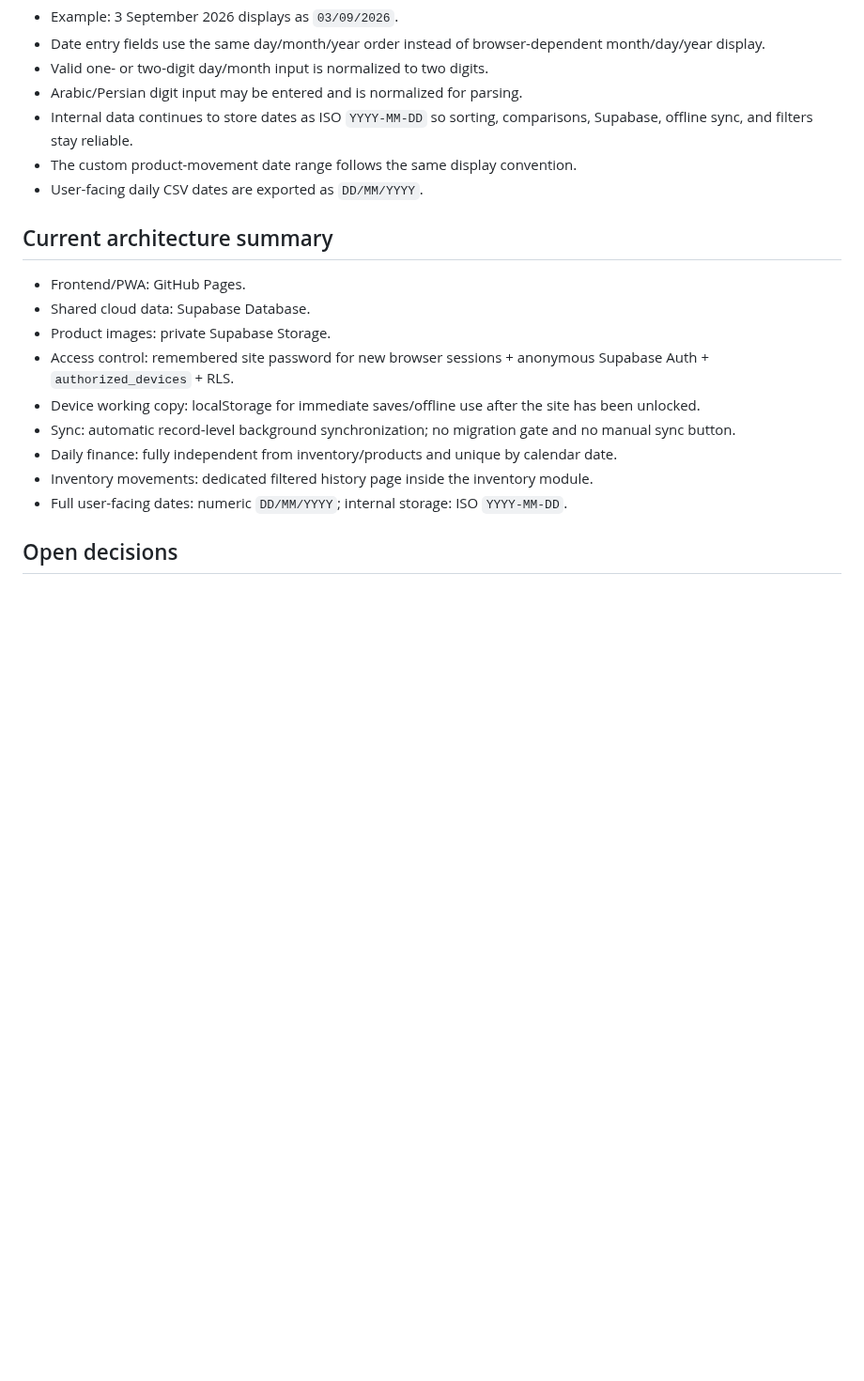
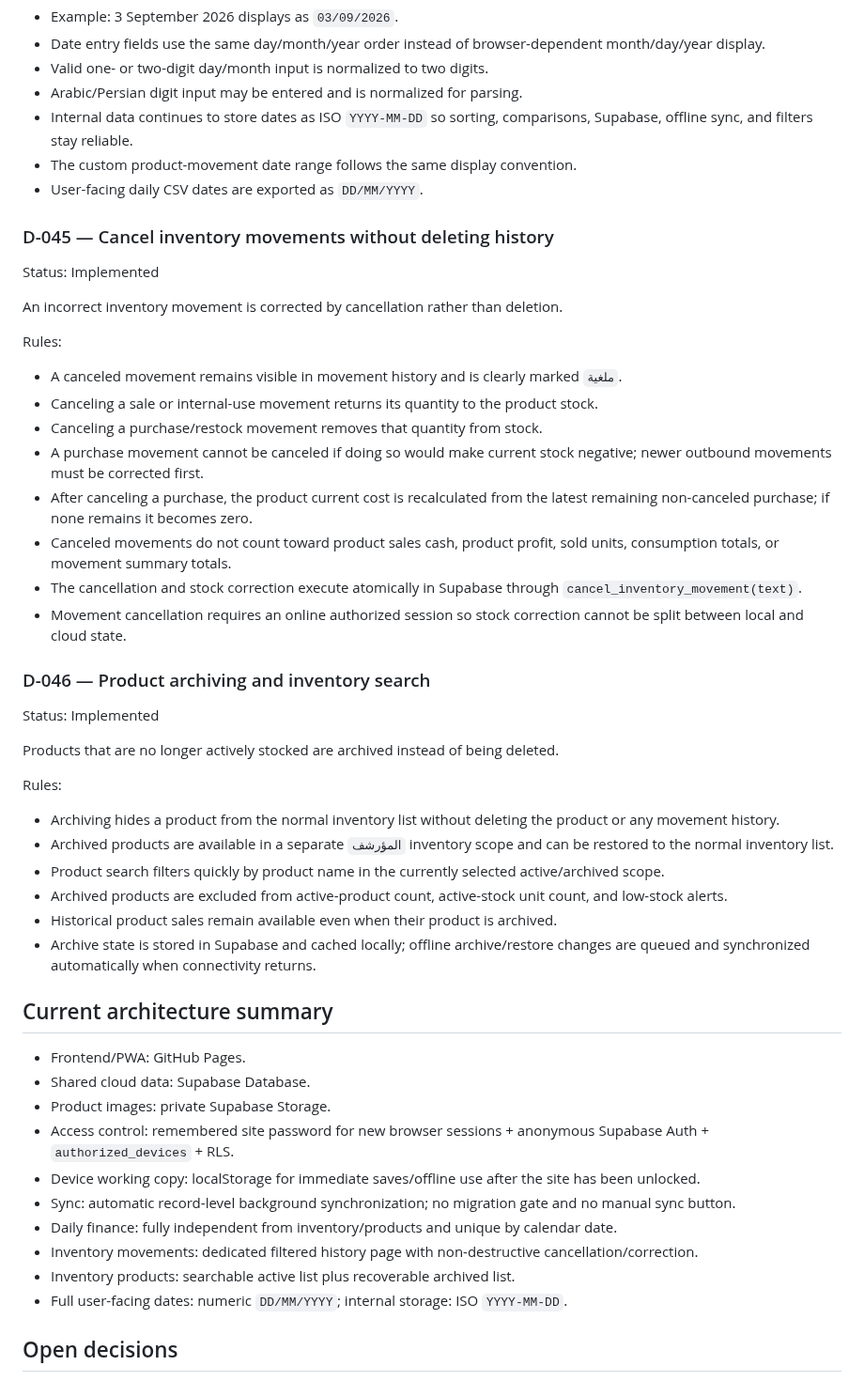
Before and after one commit to AM-naguib/5areta, a Markdown page: docs/DECISIONS.md, the part around the change. Shown at 94% size. Drawn GitHub-style; blank space fills up the shorter version.

Commit message:
Record inventory cancellation and product archiving decisions

```diff
--- a/docs/DECISIONS.md
+++ b/docs/DECISIONS.md
@@ -233,6 +233,34 @@ Rules:
 - The custom product-movement date range follows the same display convention.
 - User-facing daily CSV dates are exported as `DD/MM/YYYY`.
 
+### D-045 — Cancel inventory movements without deleting history
+Status: Implemented
+
+An incorrect inventory movement is corrected by cancellation rather than deletion.
+
+Rules:
+- A canceled movement remains visible in movement history and is clearly marked `ملغية`.
+- Canceling a sale or internal-use movement returns its quantity to the product stock.
+- Canceling a purchase/restock movement removes that quantity from stock.
+- A purchase movement cannot be canceled if doing so would make current stock negative; newer outbound movements must be corrected first.
+- After canceling a purchase, the product current cost is recalculated from the latest remaining non-canceled purchase; if none remains it becomes zero.
+- Canceled movements do not count toward product sales cash, product profit, sold units, consumption totals, or movement summary totals.
+- The cancellation and stock correction execute atomically in Supabase through `cancel_inventory_movement(text)`.
+- Movement cancellation requires an online authorized session so stock correction cannot be split between local and cloud state.
+
+### D-046 — Product archiving and inventory search
+Status: Implemented
+
+Products that are no longer actively stocked are archived instead of being deleted.
+
+Rules:
+- Archiving hides a product from the normal inventory list without deleting the product or any movement history.
+- Archived products are available in a separate `المؤرشف` inventory scope and can be restored to the normal inventory list.
+- Product search filters quickly by product name in the currently selected active/archived scope.
+- Archived products are excluded from active-product count, active-stock unit count, and low-stock alerts.
+- Historical product sales remain available even when their product is archived.
+- Archive state is stored in Supabase and cached locally; offline archive/restore changes are queued and synchronized automatically when connectivity returns.
+
 ## Current architecture summary
 - Frontend/PWA: GitHub Pages.
 - Shared cloud data: Supabase Database.
@@ -241,7 +269,8 @@ Rules:
 - Device working copy: localStorage for immediate saves/offline use after the site has been unlocked.
 - Sync: automatic record-level background synchronization; no migration gate and no manual sync button.
 - Daily finance: fully independent from inventory/products and unique by calendar date.
-- Inventory movements: dedicated filtered history page inside the inventory module.
+- Inventory movements: dedicated filtered history page with non-destructive cancellation/correction.
+- Inventory products: searchable active list plus recoverable archived list.
 - Full user-facing dates: numeric `DD/MM/YYYY`; internal storage: ISO `YYYY-MM-DD`.
 
 ## Open decisions
```
